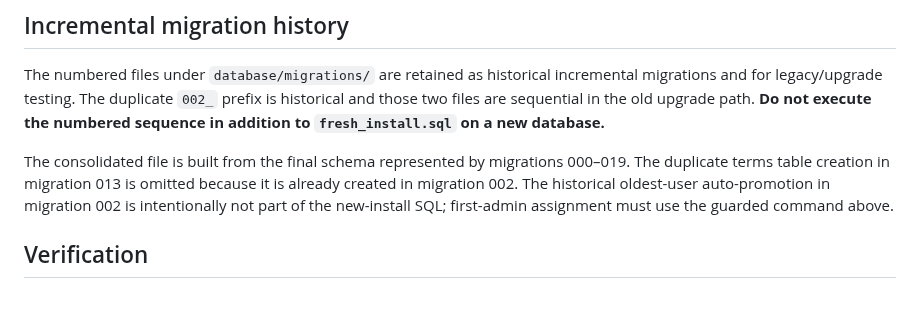
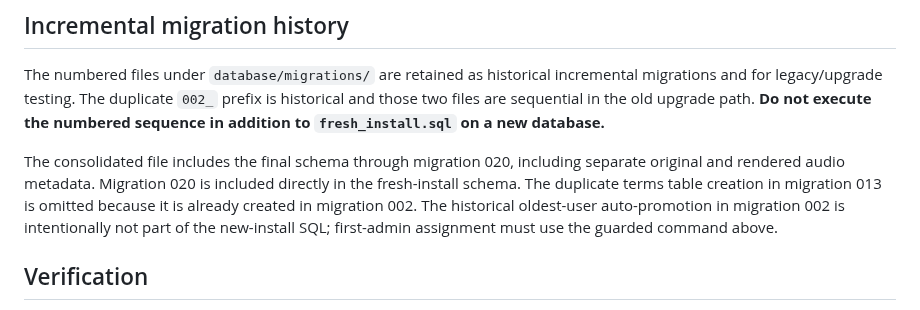
Before and after one commit to abdelhamidzayan/ZayanHardwareWebsite, a Markdown page: database/FRESH_INSTALL.md, the part around the change. Rendered like a GitHub page.

Commit message:
Document migration 020 in fresh install guide

```diff
--- a/database/FRESH_INSTALL.md
+++ b/database/FRESH_INSTALL.md
@@ -44,7 +44,7 @@ Replace the username and database name with the actual values. The command requi
 
 The numbered files under `database/migrations/` are retained as historical incremental migrations and for legacy/upgrade testing. The duplicate `002_` prefix is historical and those two files are sequential in the old upgrade path. **Do not execute the numbered sequence in addition to `fresh_install.sql` on a new database.**
 
-The consolidated file is built from the final schema represented by migrations 000–019. The duplicate terms table creation in migration 013 is omitted because it is already created in migration 002. The historical oldest-user auto-promotion in migration 002 is intentionally not part of the new-install SQL; first-admin assignment must use the guarded command above.
+The consolidated file includes the final schema through migration 020, including separate original and rendered audio metadata. Migration 020 is included directly in the fresh-install schema. The duplicate terms table creation in migration 013 is omitted because it is already created in migration 002. The historical oldest-user auto-promotion in migration 002 is intentionally not part of the new-install SQL; first-admin assignment must use the guarded command above.
 
 ## Verification
 
```
